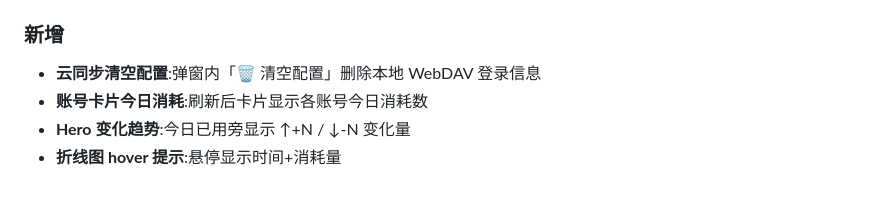
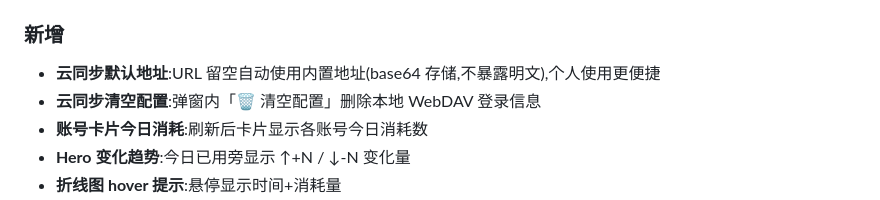
Before and after one commit to Simiely/workbuddy-credits-tool, a Markdown page: CHANGELOG.md, the part around the change. Drawn GitHub-style.

Commit message:
doc: CHANGELOG 补记云同步默认地址

```diff
--- a/CHANGELOG.md
+++ b/CHANGELOG.md
@@ -22,6 +22,7 @@
 - 删除死代码:`todayExpiringOf`、`.sep` CSS、`agg` 函数
 
 ### 新增
+- **云同步默认地址**:URL 留空自动使用内置地址(base64 存储,不暴露明文),个人使用更便捷
 - **云同步清空配置**:弹窗内「🗑 清空配置」删除本地 WebDAV 登录信息
 - **账号卡片今日消耗**:刷新后卡片显示各账号今日消耗数
 - **Hero 变化趋势**:今日已用旁显示 ↑+N / ↓-N 变化量
```
